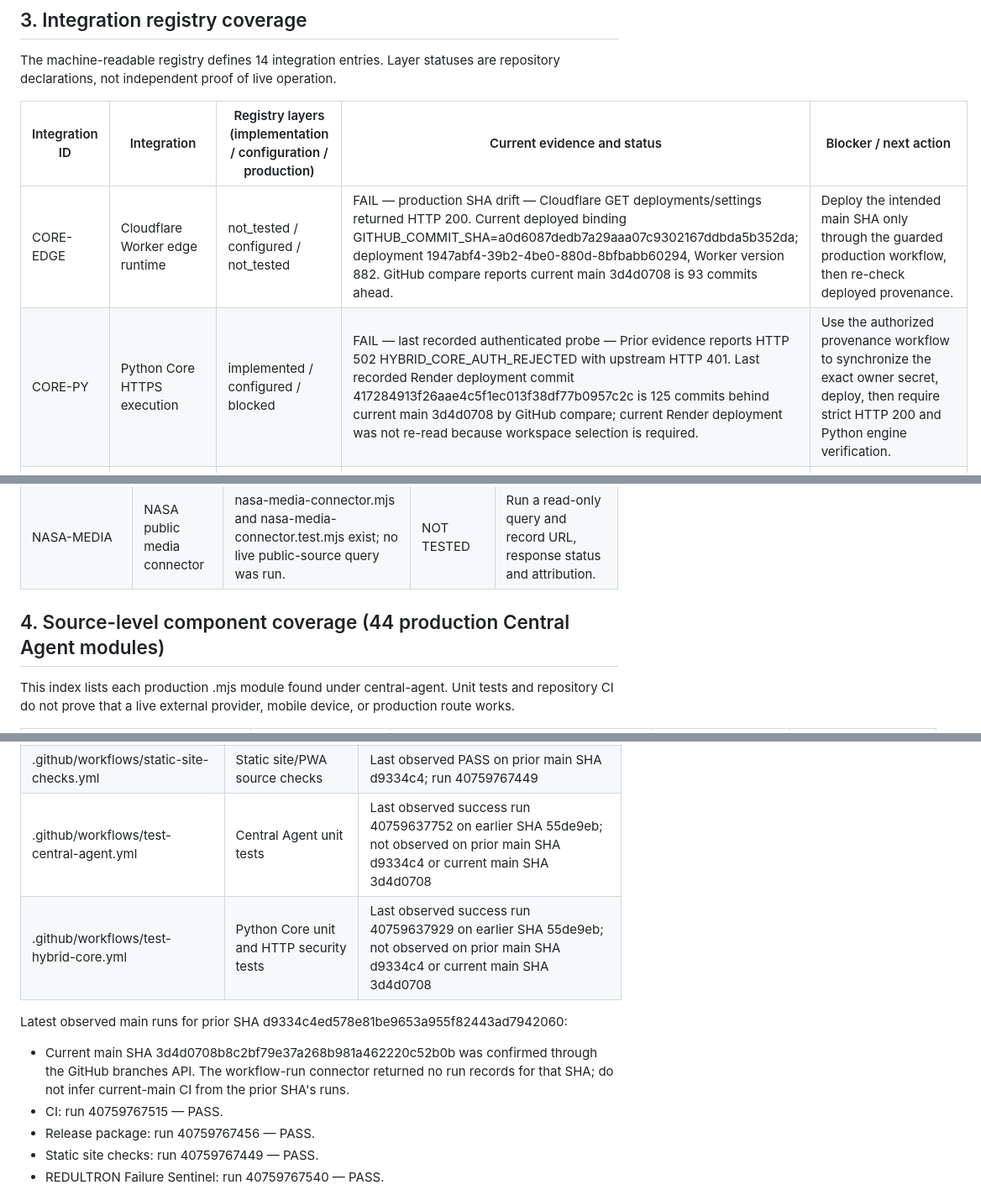
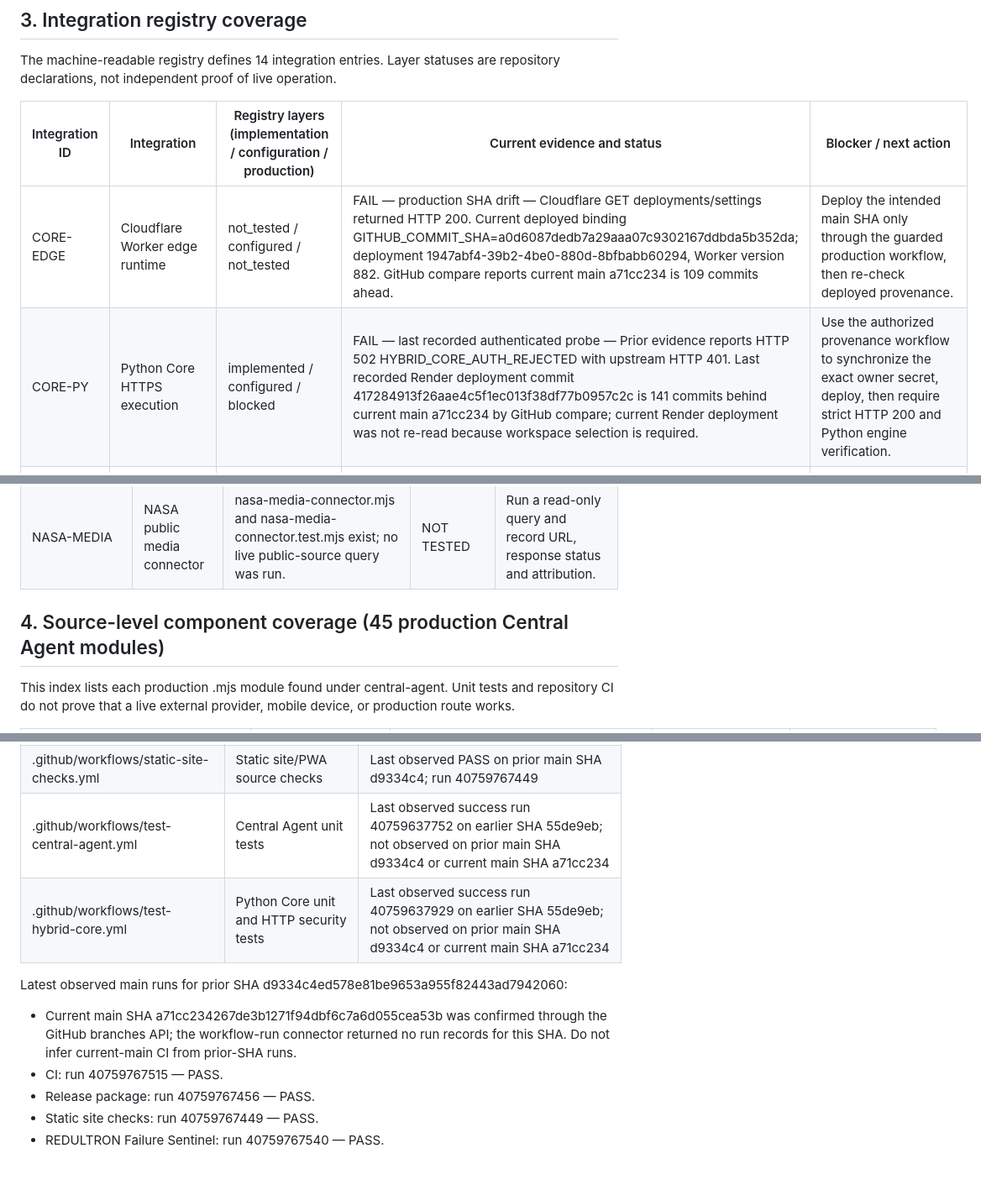
Before and after one commit to lostgodsgods-ops/super-chatty-jarvis, a Markdown page: docs/REDULTRON_COVERAGE_MATRIX_2026-10-29.md, 3 parts joined by grey strips. Shown at 84% size. GitHub-like rendering; blank space fills up the shorter version.

```diff
--- a/docs/REDULTRON_COVERAGE_MATRIX_2026-10-29.md
+++ b/docs/REDULTRON_COVERAGE_MATRIX_2026-10-29.md
@@ -47,8 +47,8 @@ The machine-readable registry defines 14 integration entries. Layer statuses are
 
 | Integration ID | Integration | Registry layers (implementation / configuration / production) | Current evidence and status | Blocker / next action |
 |---|---|---|---|---|
-| CORE-EDGE | Cloudflare Worker edge runtime | not_tested / configured / not_tested | FAIL — production SHA drift — Cloudflare GET deployments/settings returned HTTP 200. Current deployed binding GITHUB_COMMIT_SHA=a0d6087dedb7a29aaa07c9302167ddbda5b352da; deployment 1947abf4-39b2-4be0-880d-8bfbabb60294, Worker version 882. GitHub compare reports current main 3d4d0708 is 93 commits ahead. | Deploy the intended main SHA only through the guarded production workflow, then re-check deployed provenance. |
-| CORE-PY | Python Core HTTPS execution | implemented / configured / blocked | FAIL — last recorded authenticated probe — Prior evidence reports HTTP 502 HYBRID_CORE_AUTH_REJECTED with upstream HTTP 401. Last recorded Render deployment commit 417284913f26aae4c5f1ec013f38df77b0957c2c is 125 commits behind current main 3d4d0708 by GitHub compare; current Render deployment was not re-read because workspace selection is required. | Use the authorized provenance workflow to synchronize the exact owner secret, deploy, then require strict HTTP 200 and Python engine verification. |
+| CORE-EDGE | Cloudflare Worker edge runtime | not_tested / configured / not_tested | FAIL — production SHA drift — Cloudflare GET deployments/settings returned HTTP 200. Current deployed binding GITHUB_COMMIT_SHA=a0d6087dedb7a29aaa07c9302167ddbda5b352da; deployment 1947abf4-39b2-4be0-880d-8bfbabb60294, Worker version 882. GitHub compare reports current main a71cc234 is 109 commits ahead. | Deploy the intended main SHA only through the guarded production workflow, then re-check deployed provenance. |
+| CORE-PY | Python Core HTTPS execution | implemented / configured / blocked | FAIL — last recorded authenticated probe — Prior evidence reports HTTP 502 HYBRID_CORE_AUTH_REJECTED with upstream HTTP 401. Last recorded Render deployment commit 417284913f26aae4c5f1ec013f38df77b0957c2c is 141 commits behind current main a71cc234 by GitHub compare; current Render deployment was not re-read because workspace selection is required. | Use the authorized provenance workflow to synchronize the exact owner secret, deploy, then require strict HTTP 200 and Python engine verification. |
 | CORE-AUTH | Worker-to-Python owner-secret authentication | implemented / not_tested / blocked | BLOCKED — secret parity unknown — Cloudflare settings list OWNER_SECRET and PYTHON_CORE_URL binding names; values were never read. The worker maps upstream 401/403 to sanitized HYBRID_CORE_AUTH_REJECTED with HTTP 502. | Verify secret parity only via authorized metadata/comparison; do not expose or log secret values. |
 | CORE-D1 | Cloudflare D1 owner-auth database | not_tested / configured / not_tested | BLOCKED — live capability persistence unverified — Read-only D1 query returned HTTP 200 and 26 table names. capability_requests and d1_migrations were not present; no write or authenticated route call was made. | Exercise the owner-authorized create/list path in an approved staging/live test; verify table creation, insert/readback and audit without exposing request content. |
 | CORE-KV | Cloudflare KV sessions | not_tested / configured / not_tested | NOT TESTED — Worker settings expose the SESSIONS KV binding; no session values were inspected and no live read/write was attempted. | Use disposable test keys or a dedicated staging namespace; never inspect live session tokens. |
@@ -73,7 +73,7 @@ The machine-readable registry defines 14 integration entries. Layer statuses are
 | QUANTUM-ADAPTER | Quantum adapter | quantum-adapter.mjs and quantum-adapter.test.mjs exist; no external quantum provider was called. | NOT TESTED | Verify the provider contract and quota with a bounded non-sensitive smoke test. |
 | NASA-MEDIA | NASA public media connector | nasa-media-connector.mjs and nasa-media-connector.test.mjs exist; no live public-source query was run. | NOT TESTED | Run a read-only query and record URL, response status and attribution. |
 
-## 4. Source-level component coverage (44 production Central Agent modules)
+## 4. Source-level component coverage (45 production Central Agent modules)
 
 This index lists each production .mjs module found under central-agent. Unit tests and repository CI do not prove that a live external provider, mobile device, or production route works.
 
@@ -141,11 +141,11 @@ This index lists each production .mjs module found under central-agent. Unit tes
 | .github/workflows/redultron-provenance-deploy.yml | Owner-secret sync to Render, Render deploy, exact Worker deploy and strict authenticated probe | BLOCKED pending designated production approval; workflow default is deny |
 | .github/workflows/redultron-release-package.yml | Build and validate release artifact | Last observed PASS on prior main SHA d9334c4; run 40759767456 |
 | .github/workflows/static-site-checks.yml | Static site/PWA source checks | Last observed PASS on prior main SHA d9334c4; run 40759767449 |
-| .github/workflows/test-central-agent.yml | Central Agent unit tests | Last observed success run 40759637752 on earlier SHA 55de9eb; not observed on prior main SHA d9334c4 or current main SHA 3d4d0708 |
-| .github/workflows/test-hybrid-core.yml | Python Core unit and HTTP security tests | Last observed success run 40759637929 on earlier SHA 55de9eb; not observed on prior main SHA d9334c4 or current main SHA 3d4d0708 |
+| .github/workflows/test-central-agent.yml | Central Agent unit tests | Last observed success run 40759637752 on earlier SHA 55de9eb; not observed on prior main SHA d9334c4 or current main SHA a71cc234 |
+| .github/workflows/test-hybrid-core.yml | Python Core unit and HTTP security tests | Last observed success run 40759637929 on earlier SHA 55de9eb; not observed on prior main SHA d9334c4 or current main SHA a71cc234 |
 
 Latest observed main runs for prior SHA d9334c4ed578e81be9653a955f82443ad7942060:
-- Current main SHA 3d4d0708b8c2bf79e37a268b981a462220c52b0b was confirmed through the GitHub branches API. The workflow-run connector returned no run records for that SHA; do not infer current-main CI from the prior SHA's runs.
+- Current main SHA a71cc234267de3b1271f94dbf6c7a6d055cea53b was confirmed through the GitHub branches API; the workflow-run connector returned no run records for this SHA. Do not infer current-main CI from prior-SHA runs.
 - CI: run 40759767515 — PASS.
 - Release package: run 40759767456 — PASS.
 - Static site checks: run 40759767449 — PASS.
```
Also changed, not shown: other parts of docs/REDULTRON_COVERAGE_MATRIX_2026-10-29.md (+13 -13 lines).
